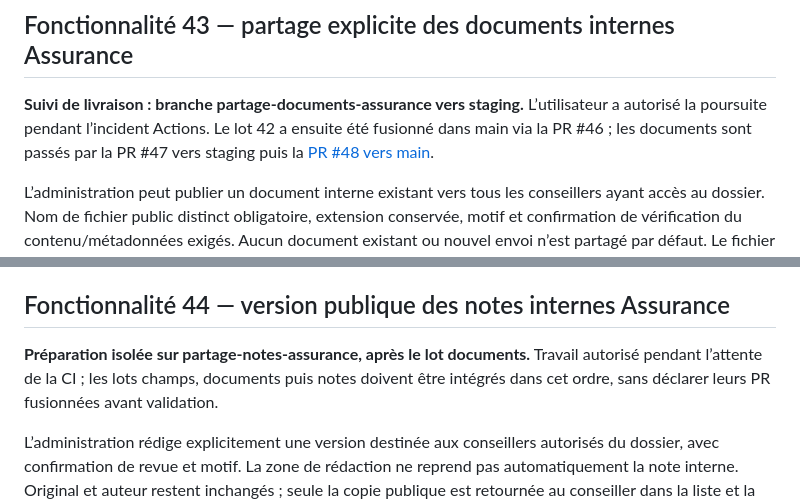
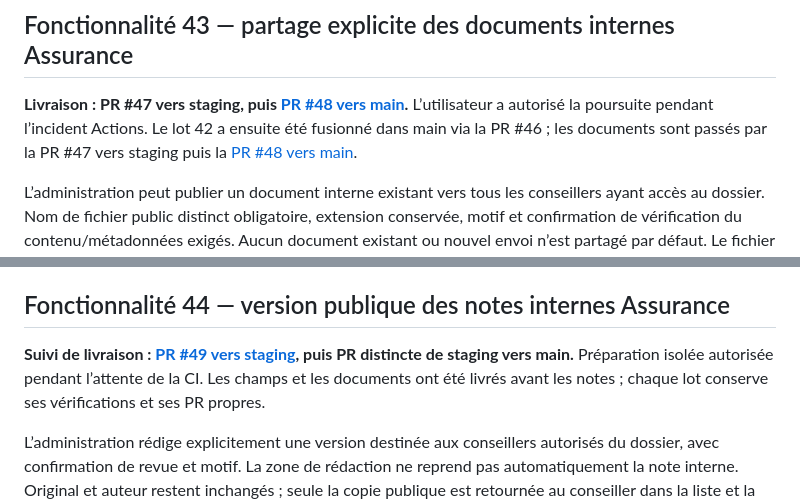
Before and after one commit to Gi554/callverify, a Markdown page: docs/DELIVERY.md, 2 parts joined by grey strips. Drawn GitHub-style.

Commit message:
docs: finalize ordered advisor sharing delivery records

```diff
--- a/docs/DELIVERY.md
+++ b/docs/DELIVERY.md
@@ -388,7 +388,7 @@ Limites : partage global de champs actifs uniquement ; pas d’exception par dos
 
 ## Fonctionnalité 43 — partage explicite des documents internes Assurance
 
-**Suivi de livraison : branche partage-documents-assurance vers staging.** L’utilisateur a autorisé la poursuite pendant l’incident Actions. Le lot 42 a ensuite été fusionné dans main via la PR #46 ; les documents sont passés par la PR #47 vers staging puis la [PR #48 vers main](https://github.com/Gi554/callverify/pull/48).
+**Livraison : PR #47 vers staging, puis [PR #48 vers main](https://github.com/Gi554/callverify/pull/48).** L’utilisateur a autorisé la poursuite pendant l’incident Actions. Le lot 42 a ensuite été fusionné dans main via la PR #46 ; les documents sont passés par la PR #47 vers staging puis la [PR #48 vers main](https://github.com/Gi554/callverify/pull/48).
 
 L’administration peut publier un document interne existant vers tous les conseillers ayant accès au dossier. Nom de fichier public distinct obligatoire, extension conservée, motif et confirmation de vérification du contenu/métadonnées exigés. Aucun document existant ou nouvel envoi n’est partagé par défaut. Le fichier original reste immuable, attribué à son auteur et accessible dans le parcours interne ; publication/retrait modifient seulement une autorisation et un nom public avec révision attendue et audit atomique avant/après. Les documents personnels des conseillers ne peuvent pas être publiés par cette commande.
 
@@ -400,7 +400,7 @@ Limites : partage du fichier intégral à tous les conseillers autorisés du dos
 
 ## Fonctionnalité 44 — version publique des notes internes Assurance
 
-**Préparation isolée sur partage-notes-assurance, après le lot documents.** Travail autorisé pendant l’attente de la CI ; les lots champs, documents puis notes doivent être intégrés dans cet ordre, sans déclarer leurs PR fusionnées avant validation.
+**Suivi de livraison : [PR #49 vers staging](https://github.com/Gi554/callverify/pull/49), puis PR distincte de staging vers main.** Préparation isolée autorisée pendant l’attente de la CI. Les champs et les documents ont été livrés avant les notes ; chaque lot conserve ses vérifications et ses PR propres.
 
 L’administration rédige explicitement une version destinée aux conseillers autorisés du dossier, avec confirmation de revue et motif. La zone de rédaction ne reprend pas automatiquement la note interne. Original et auteur restent inchangés ; seule la copie publique est retournée au conseiller dans la liste et la chronologie. Aucun partage par défaut. Les notes personnelles des conseillers restent réservées à leur auteur et à l’administration et ne peuvent pas être publiées par cette commande.
 
```
